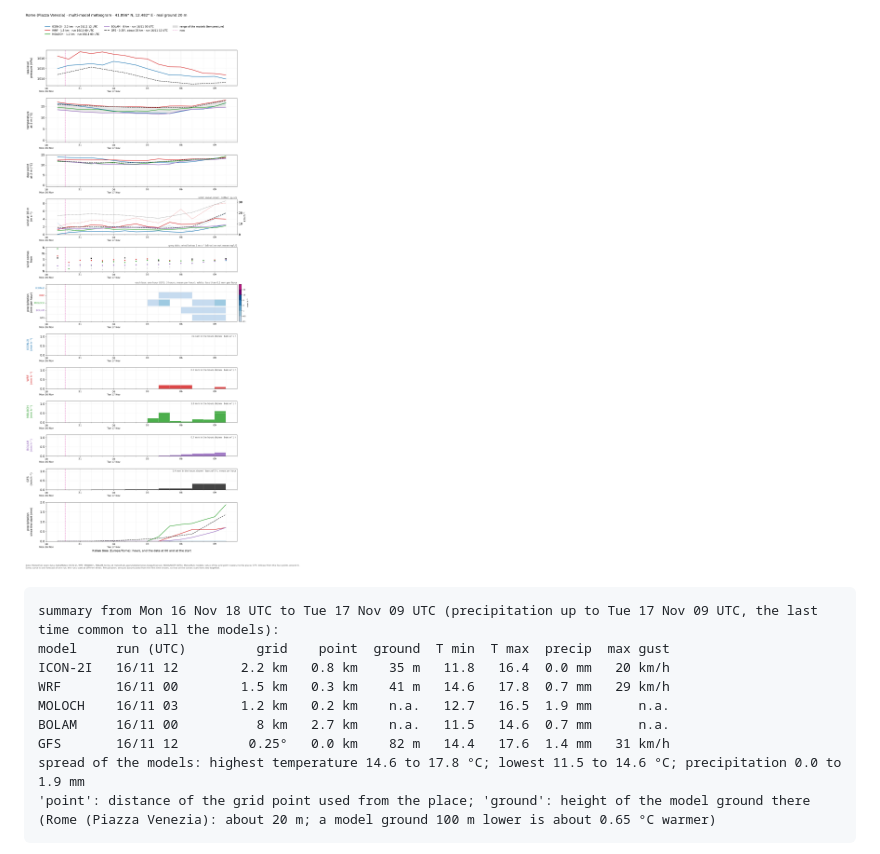
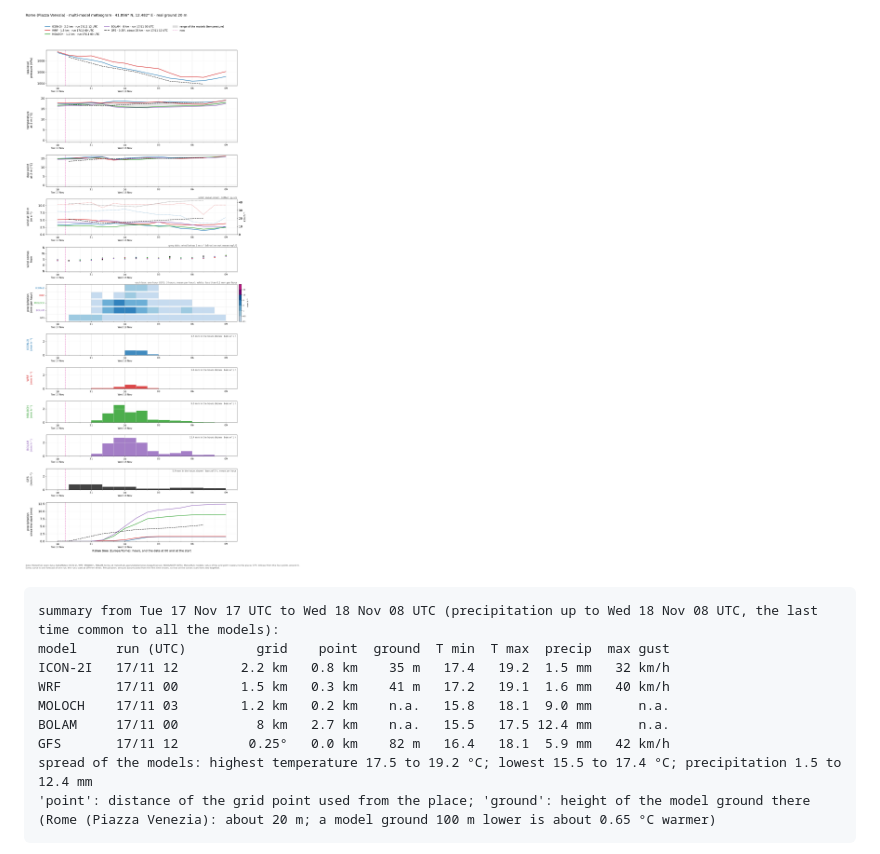
Before and after one commit to daltonismo15/meteogramma-roma, a Markdown page: README.md, the part around one of its changes. Drawn GitHub-style; pictures changed too: meteograms/meteogram_Rome_2026111717.png (added).

Commit message:
Meteogram 2026-11-17 18:42

````diff
--- a/README.md
+++ b/README.md
@@ -4,15 +4,15 @@
 
-![meteogram](meteograms/meteogram_Rome_2026111618.png)
+![meteogram](meteograms/meteogram_Rome_2026111717.png)
 
 ```
-summary from Mon 16 Nov 18 UTC to Tue 17 Nov 09 UTC (precipitation up to Tue 17 Nov 09 UTC, the last time common to all the models):
+summary from Tue 17 Nov 17 UTC to Wed 18 Nov 08 UTC (precipitation up to Wed 18 Nov 08 UTC, the last time common to all the models):
 model     run (UTC)         grid    point  ground  T min  T max  precip  max gust
-ICON-2I   16/11 12        2.2 km   0.8 km    35 m   11.8   16.4  0.0 mm   20 km/h
-WRF       16/11 00        1.5 km   0.3 km    41 m   14.6   17.8  0.7 mm   29 km/h
-MOLOCH    16/11 03        1.2 km   0.2 km    n.a.   12.7   16.5  1.9 mm      n.a.
-BOLAM     16/11 00          8 km   2.7 km    n.a.   11.5   14.6  0.7 mm      n.a.
-GFS       16/11 12         0.25°   0.0 km    82 m   14.4   17.6  1.4 mm   31 km/h
-spread of the models: highest temperature 14.6 to 17.8 °C; lowest 11.5 to 14.6 °C; precipitation 0.0 to 1.9 mm
+ICON-2I   17/11 12        2.2 km   0.8 km    35 m   17.4   19.2  1.5 mm   32 km/h
+WRF       17/11 00        1.5 km   0.3 km    41 m   17.2   19.1  1.6 mm   40 km/h
+MOLOCH    17/11 03        1.2 km   0.2 km    n.a.   15.8   18.1  9.0 mm      n.a.
+BOLAM     17/11 00          8 km   2.7 km    n.a.   15.5   17.5 12.4 mm      n.a.
+GFS       17/11 12         0.25°   0.0 km    82 m   16.4   18.1  5.9 mm   42 km/h
+spread of the models: highest temperature 17.5 to 19.2 °C; lowest 15.5 to 17.4 °C; precipitation 1.5 to 12.4 mm
 'point': distance of the grid point used from the place; 'ground': height of the model ground there (Rome (Piazza Venezia): about 20 m; a model ground 100 m lower is about 0.65 °C warmer)
 ```
 
````
Also changed, not shown: other parts of README.md (+2 -2 lines), meteograms/latest.png, 2 other files.
